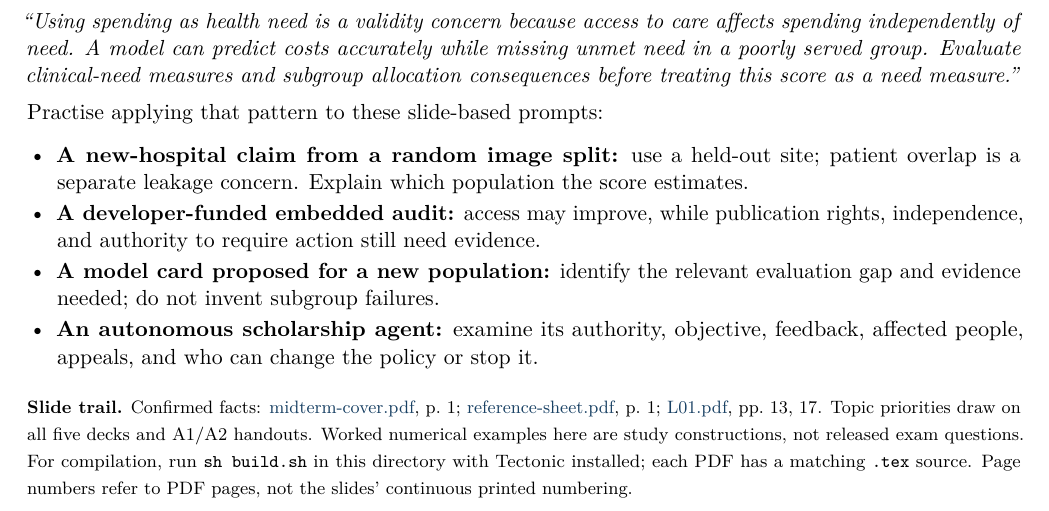
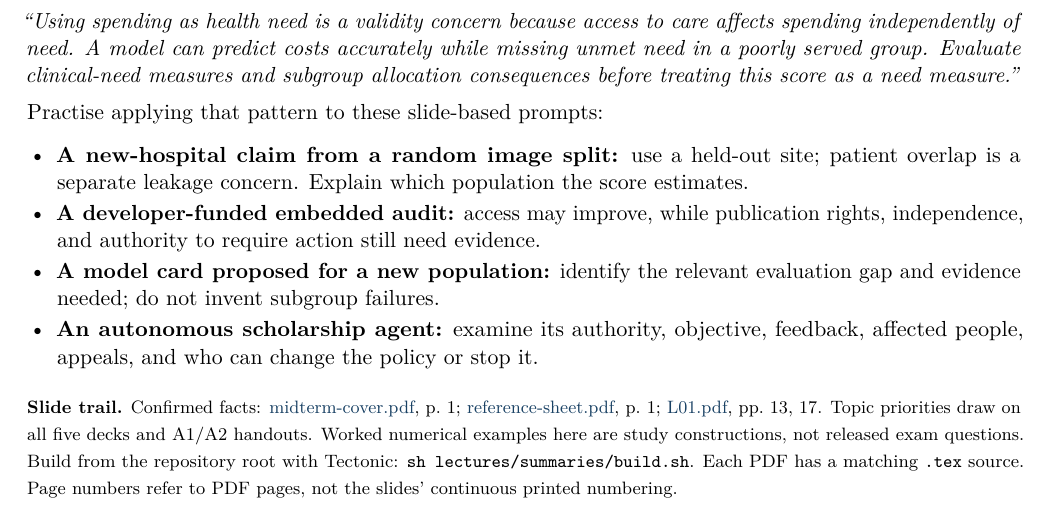
Before and after one commit to Yehia-Fahmy/ece750-work, a LaTeX document (lectures/summaries/midterm-guide.tex): part of page 2 of 2, cut so that both start at the same text. Compiled offline with pdfLaTeX.

Commit message:
Place lecture summary PDFs alongside slides

```diff
--- a/lectures/summaries/midterm-guide.tex
+++ b/lectures/summaries/midterm-guide.tex
@@ -119,10 +119,10 @@ evaluation gap and evidence needed; do not invent subgroup failures.
 feedback, affected people, appeals, and who can change the policy or stop it.
 \end{itemize}
 
-\sources{Confirmed facts: \href{../../midterm/midterm-cover.pdf}{midterm-cover.pdf}, p.~1;
-\href{../../midterm/reference-sheet.pdf}{reference-sheet.pdf}, p.~1;
-\href{../L01.pdf}{L01.pdf}, pp.~13, 17. Topic priorities draw on all five decks
+\sources{Confirmed facts: \href{midterm-cover.pdf}{midterm-cover.pdf}, p.~1;
+\href{reference-sheet.pdf}{reference-sheet.pdf}, p.~1;
+\href{../lectures/L01.pdf}{L01.pdf}, pp.~13, 17. Topic priorities draw on all five decks
 and A1/A2 handouts. Worked numerical examples here are study constructions,
-not released exam questions. For compilation, run \texttt{sh build.sh} in this directory
-with Tectonic installed; each PDF has a matching \texttt{.tex} source.}
+not released exam questions. Build from the repository root with Tectonic:
+\texttt{sh lectures/summaries/build.sh}. Each PDF has a matching \texttt{.tex} source.}
 \end{document}
```
Also changed, not shown: lectures/summaries/L01-summary.tex (+1 -1 lines), lectures/summaries/L02-summary.tex (+1 -1 lines), lectures/summaries/L03-summary.tex (+1 -1 lines), lectures/summaries/L04-summary.tex (+1 -1 lines), lectures/summaries/L05-summary.tex (+1 -1 lines), lectures/summaries/summary-style.tex (+2 -0 lines), README.md, lectures/L01-summary.pdf (added), lectures/L02-summary.pdf (added), lectures/L03-summary.pdf (added), lectures/L04-summary.pdf (added), lectures/L05-summary.pdf (added), lectures/summaries/L01-summary.pdf (deleted), lectures/summaries/L02-summary.pdf (deleted), 5 more files, 1 other file.
